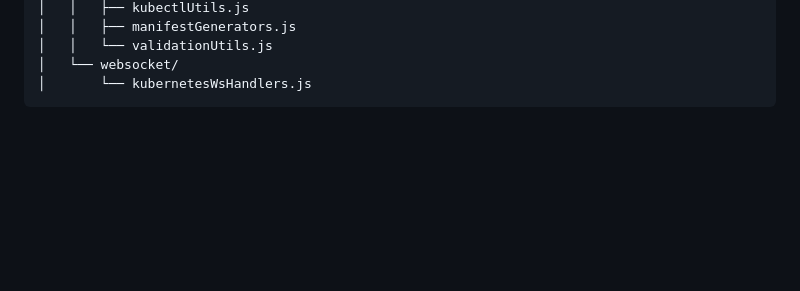
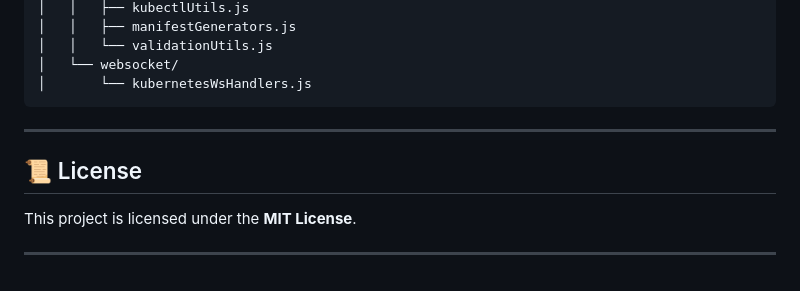
Before and after one commit to shahidsi7/Kubernetes-Dashboard, a Markdown page: README.md, the part around the change. GitHub-like rendering; blank space fills up the shorter version.

````diff
--- a/README.md
+++ b/README.md
@@ -150,3 +150,11 @@ npm start
 │   └── websocket/
 │       └── kubernetesWsHandlers.js
 ```
+
+---
+
+## 📜 License
+
+This project is licensed under the **MIT License**.
+
+---
````
